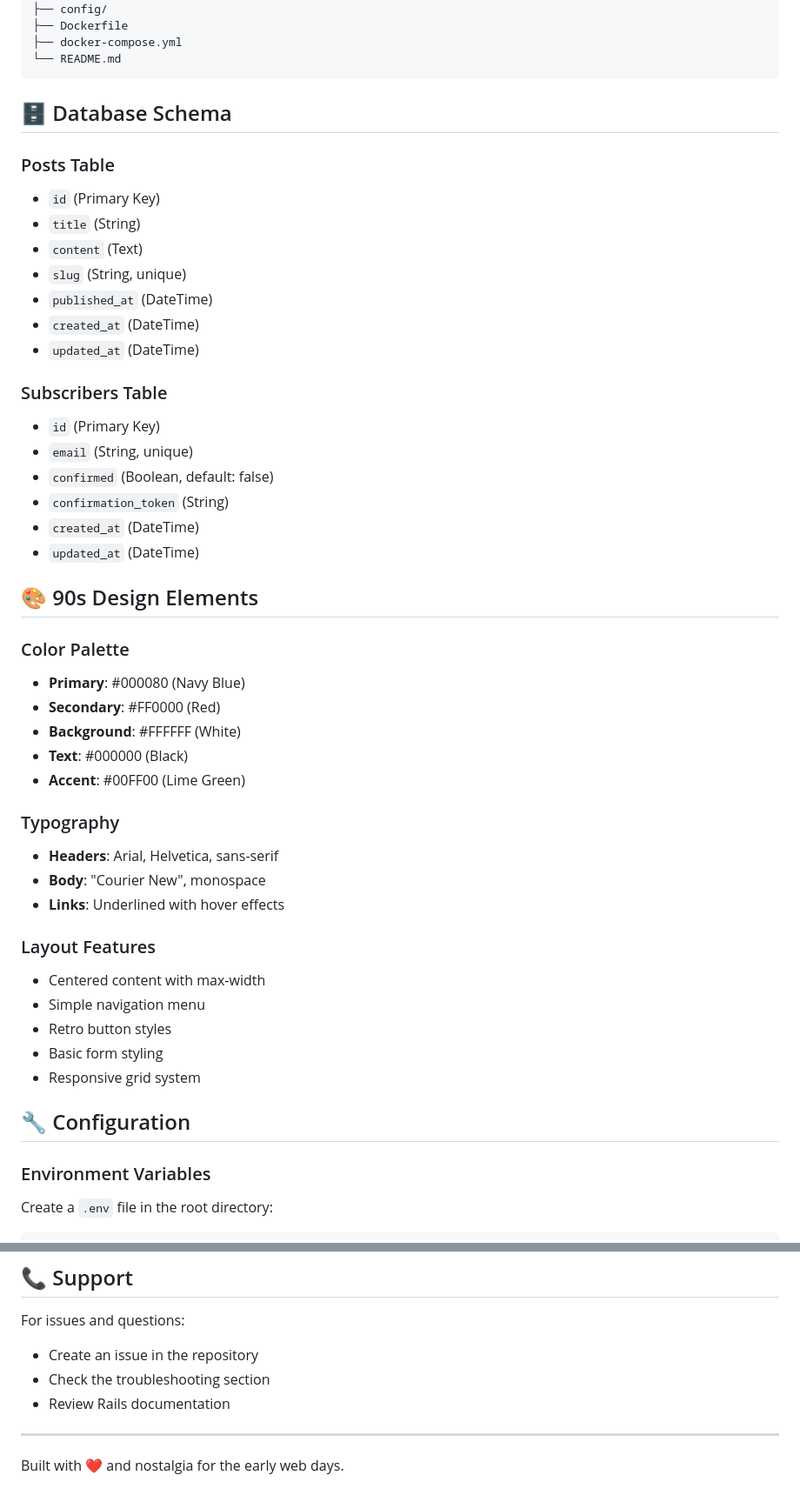
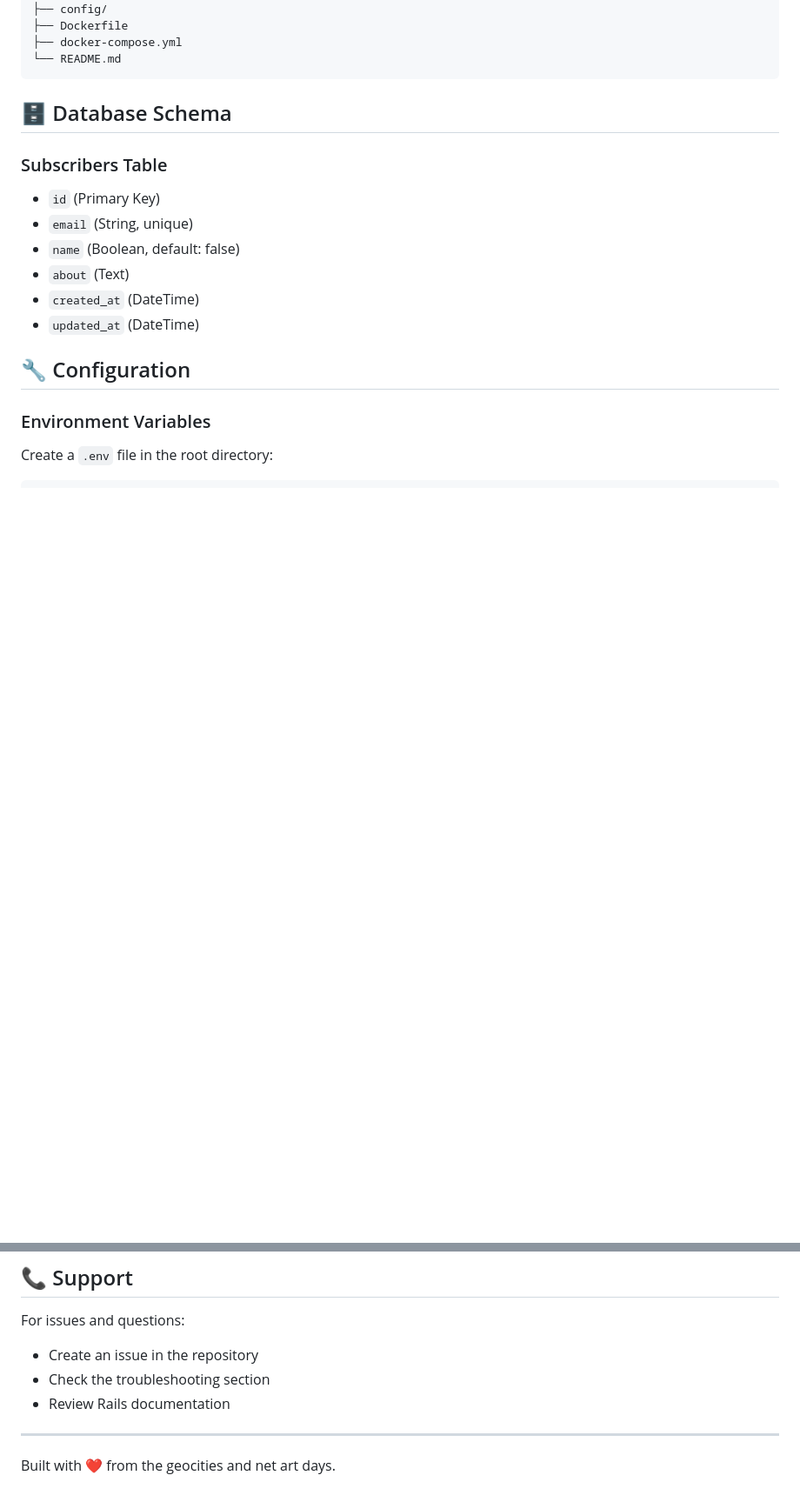
Before and after one commit to ebarojas/ror.climb.mx, a Markdown page: README.md, 2 parts joined by grey strips. Shown: that part at 87% size. Rendered like a GitHub page; blank space fills up the shorter version.

```diff
--- a/README.md
+++ b/README.md
@@ -105,43 +78,13 @@ blog_app/
 
 ## 🗄 Database Schema
 
-### Posts Table
-- `id` (Primary Key)
-- `title` (String)
-- `content` (Text)
-- `slug` (String, unique)
-- `published_at` (DateTime)
-- `created_at` (DateTime)
-- `updated_at` (DateTime)
-
 ### Subscribers Table
 - `id` (Primary Key)
 - `email` (String, unique)
-- `confirmed` (Boolean, default: false)
-- `confirmation_token` (String)
+- `name` (Boolean, default: false)
+- `about` (Text)
 - `created_at` (DateTime)
 - `updated_at` (DateTime)
-
-## 🎨 90s Design Elements
-
-### Color Palette
-- **Primary**: #000080 (Navy Blue)
-- **Secondary**: #FF0000 (Red)
-- **Background**: #FFFFFF (White)
-- **Text**: #000000 (Black)
-- **Accent**: #00FF00 (Lime Green)
-
-### Typography
-- **Headers**: Arial, Helvetica, sans-serif
-- **Body**: "Courier New", monospace
-- **Links**: Underlined with hover effects
-
-### Layout Features
-- Centered content with max-width
-- Simple navigation menu
-- Retro button styles
-- Basic form styling
-- Responsive grid system
 
 ## 🔧 Configuration
 
@@ -251,4 +154,4 @@ For issues and questions:
 
 ---
 
-Built with ❤️ and nostalgia for the early web days.
+Built with ❤️ from the geocities and net art days.
```
Also changed, not shown: other parts of README.md (+10 -77 lines), DEVELOPMENT.md (+109 -127 lines).
